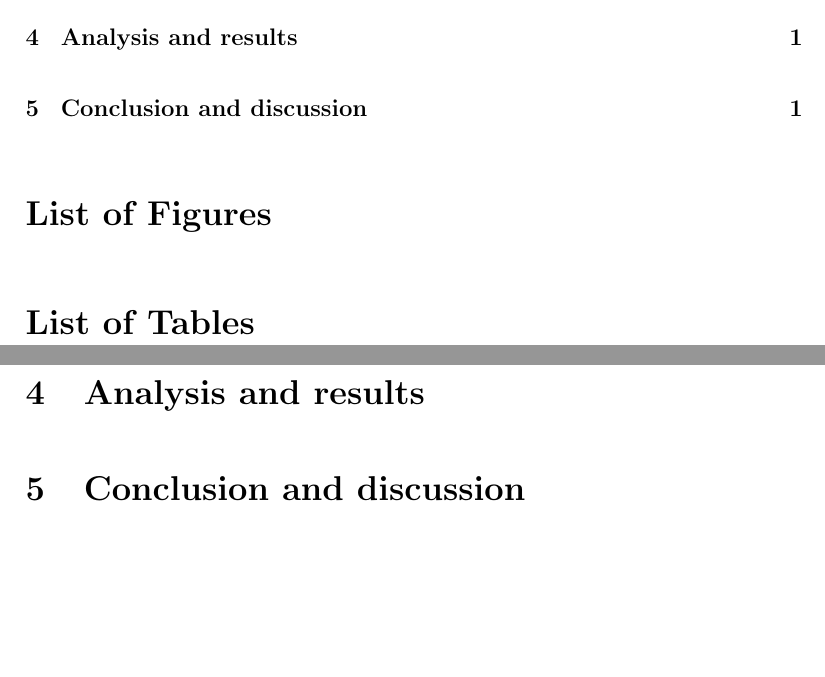
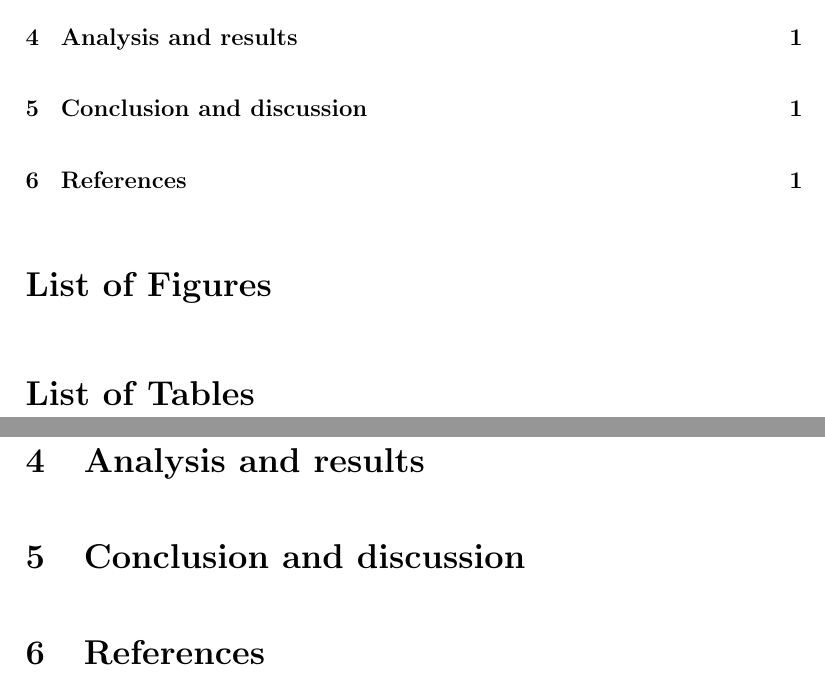
Before and after one commit to TommasoAmici/accessibility-experiment, a LaTeX document (main.tex): two parts of pages 2 and 3 of 3, joined at a grey line, cut so that both start at the same text, the shorter picture padded with empty space. Compiled offline with pdfLaTeX.

Commit message:
fix: added references.bib and bibliography

```diff
--- a/main.tex
+++ b/main.tex
@@ -3,6 +3,10 @@
 \usepackage[american]{babel}
 \usepackage[babel,threshold=2]{csquotes}
 \usepackage{setspace}
+\usepackage[style=apa, backend=biber]{biblatex}
+\DeclareLanguageMapping{american}{american-apa}
+\addbibresource{references.bib}
+
 \title{\#TODO title}
 \author{Tommaso Amici}
 
@@ -26,5 +30,7 @@
 \section{Conclusion and discussion}
 
 
+\section{References}
+\printbibliography[heading=none]
 
 \end{document}
```
Also changed, not shown: references.bib (added).
